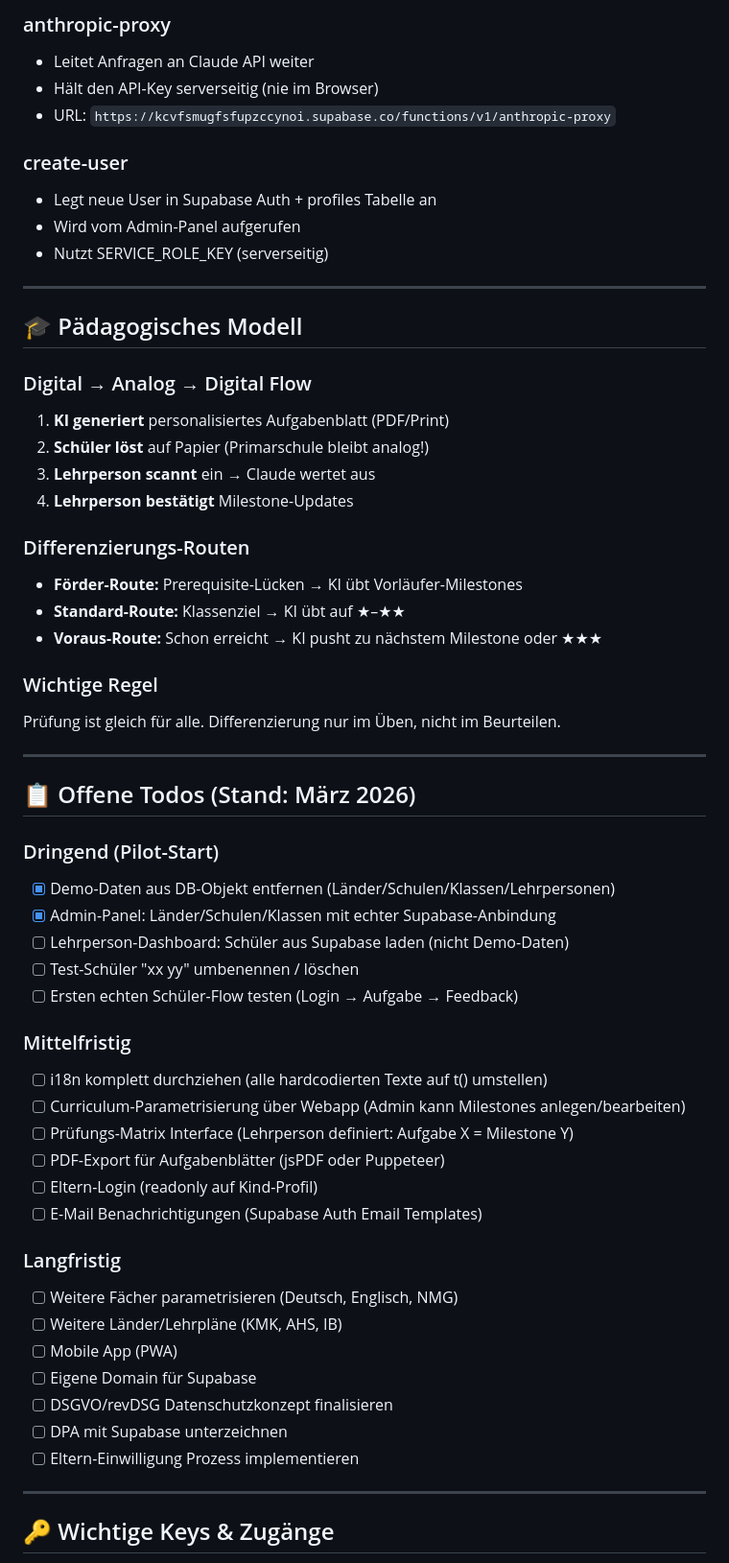
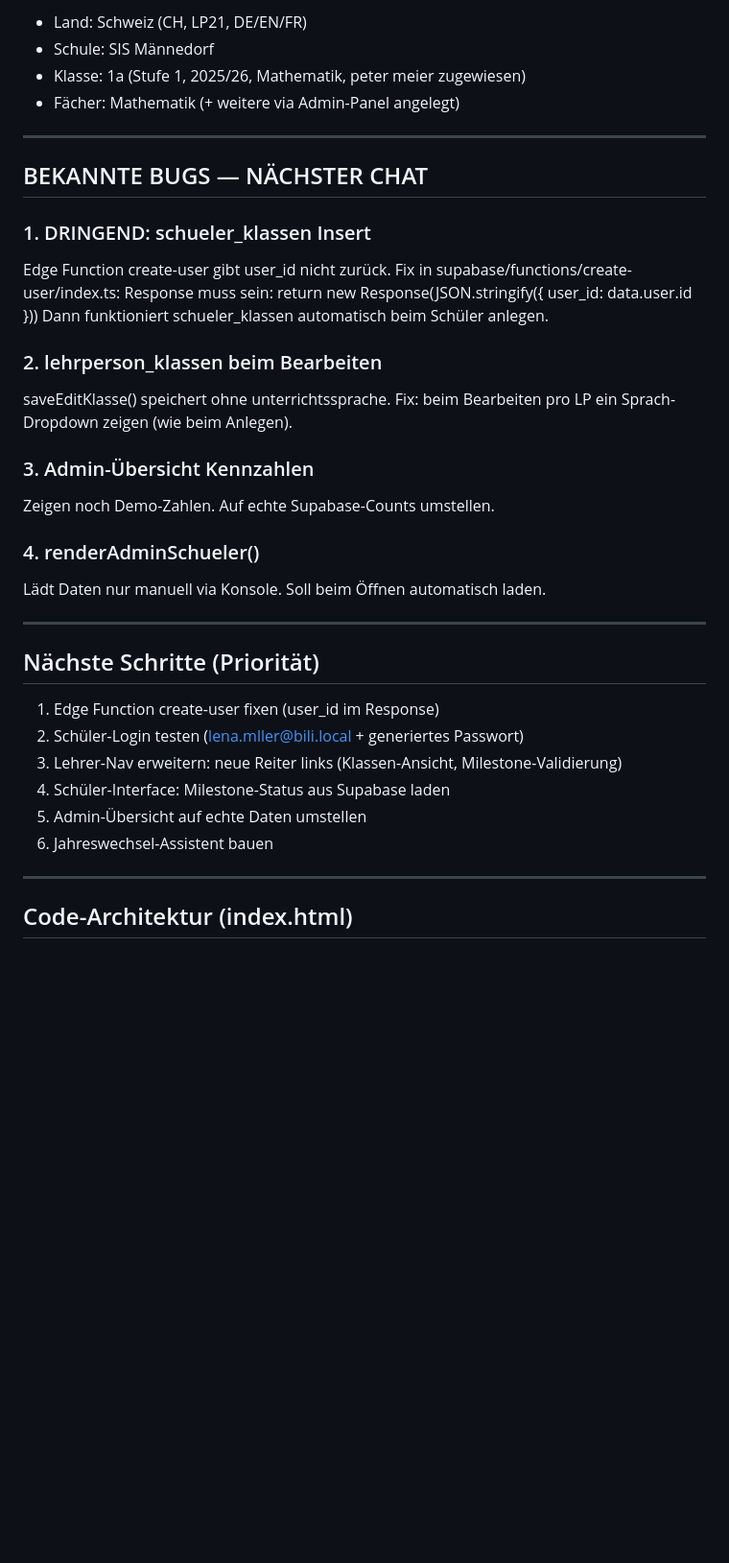
Before and after one commit to glennmorrison/bili-learning, a Markdown page: README.md, the part around one of its changes. Shown at 96% size. Drawn GitHub-style; blank space fills up the shorter version.

```diff
--- a/README.md
+++ b/README.md
@@ -141,61 +106,41 @@ Sprache pro User in `profiles.sprache` gespeichert und in Supabase persistiert.
 
-### anthropic-proxy
-- Leitet Anfragen an Claude API weiter
-- Hält den API-Key serverseitig (nie im Browser)
-- URL: `https://kcvfsmugfsfupzccynoi.supabase.co/functions/v1/anthropic-proxy`
-
-### create-user
-- Legt neue User in Supabase Auth + profiles Tabelle an
-- Wird vom Admin-Panel aufgerufen
-- Nutzt SERVICE_ROLE_KEY (serverseitig)
+- Land: Schweiz (CH, LP21, DE/EN/FR)
+- Schule: SIS Männedorf
+- Klasse: 1a (Stufe 1, 2025/26, Mathematik, peter meier zugewiesen)
+- Fächer: Mathematik (+ weitere via Admin-Panel angelegt)
 
 ---
 
-## 🎓 Pädagogisches Modell
+## BEKANNTE BUGS — NÄCHSTER CHAT
 
-### Digital → Analog → Digital Flow
-1. **KI generiert** personalisiertes Aufgabenblatt (PDF/Print)
-2. **Schüler löst** auf Papier (Primarschule bleibt analog!)
-3. **Lehrperson scannt** ein → Claude wertet aus
-4. **Lehrperson bestätigt** Milestone-Updates
+### 1. DRINGEND: schueler_klassen Insert
+Edge Function create-user gibt user_id nicht zurück.
+Fix in supabase/functions/create-user/index.ts:
+Response muss sein: return new Response(JSON.stringify({ user_id: data.user.id }))
+Dann funktioniert schueler_klassen automatisch beim Schüler anlegen.
 
-### Differenzierungs-Routen
-- **Förder-Route:** Prerequisite-Lücken → KI übt Vorläufer-Milestones
-- **Standard-Route:** Klassenziel → KI übt auf ★–★★
-- **Voraus-Route:** Schon erreicht → KI pusht zu nächstem Milestone oder ★★★
+### 2. lehrperson_klassen beim Bearbeiten
+saveEditKlasse() speichert ohne unterrichtssprache.
+Fix: beim Bearbeiten pro LP ein Sprach-Dropdown zeigen (wie beim Anlegen).
 
-### Wichtige Regel
-Prüfung ist gleich für alle. Differenzierung nur im Üben, nicht im Beurteilen.
+### 3. Admin-Übersicht Kennzahlen
+Zeigen noch Demo-Zahlen. Auf echte Supabase-Counts umstellen.
+
+### 4. renderAdminSchueler()
+Lädt Daten nur manuell via Konsole. Soll beim Öffnen automatisch laden.
 
 ---
 
-## 📋 Offene Todos (Stand: März 2026)
+## Nächste Schritte (Priorität)
 
-### Dringend (Pilot-Start)
-- [x] Demo-Daten aus DB-Objekt entfernen (Länder/Schulen/Klassen/Lehrpersonen)
-- [x] Admin-Panel: Länder/Schulen/Klassen mit echter Supabase-Anbindung
-- [ ] Lehrperson-Dashboard: Schüler aus Supabase laden (nicht Demo-Daten)
-- [ ] Test-Schüler "xx yy" umbenennen / löschen
-- [ ] Ersten echten Schüler-Flow testen (Login → Aufgabe → Feedback)
-
-### Mittelfristig
-- [ ] i18n komplett durchziehen (alle hardcodierten Texte auf t() umstellen)
-- [ ] Curriculum-Parametrisierung über Webapp (Admin kann Milestones anlegen/bearbeiten)
-- [ ] Prüfungs-Matrix Interface (Lehrperson definiert: Aufgabe X = Milestone Y)
-- [ ] PDF-Export für Aufgabenblätter (jsPDF oder Puppeteer)
-- [ ] Eltern-Login (readonly auf Kind-Profil)
-- [ ] E-Mail Benachrichtigungen (Supabase Auth Email Templates)
-
-### Langfristig
-- [ ] Weitere Fächer parametrisieren (Deutsch, Englisch, NMG)
-- [ ] Weitere Länder/Lehrpläne (KMK, AHS, IB)
-- [ ] Mobile App (PWA)
-- [ ] Eigene Domain für Supabase
-- [ ] DSGVO/revDSG Datenschutzkonzept finalisieren
-- [ ] DPA mit Supabase unterzeichnen
-- [ ] Eltern-Einwilligung Prozess implementieren
+1. Edge Function create-user fixen (user_id im Response)
+2. Schüler-Login testen (lena.mller@bili.local + generiertes Passwort)
+3. Lehrer-Nav erweitern: neue Reiter links (Klassen-Ansicht, Milestone-Validierung)
+4. Schüler-Interface: Milestone-Status aus Supabase laden
+5. Admin-Übersicht auf echte Daten umstellen
+6. Jahreswechsel-Assistent bauen
 
 ---
 
-## 🔑 Wichtige Keys & Zugänge
+## Code-Architektur (index.html)
 
```
Also changed, not shown: other parts of README.md (+86 -130 lines).
